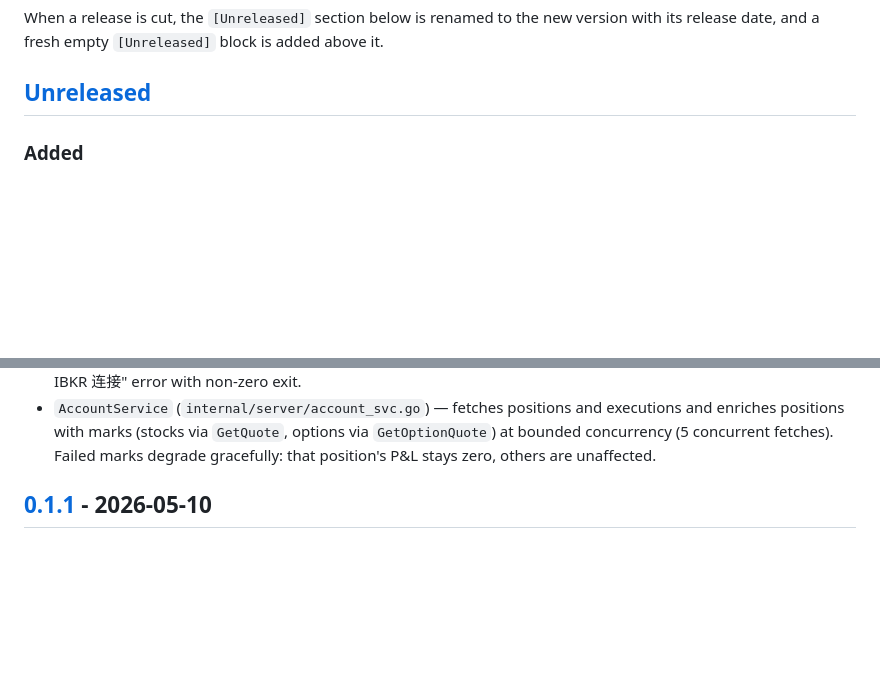
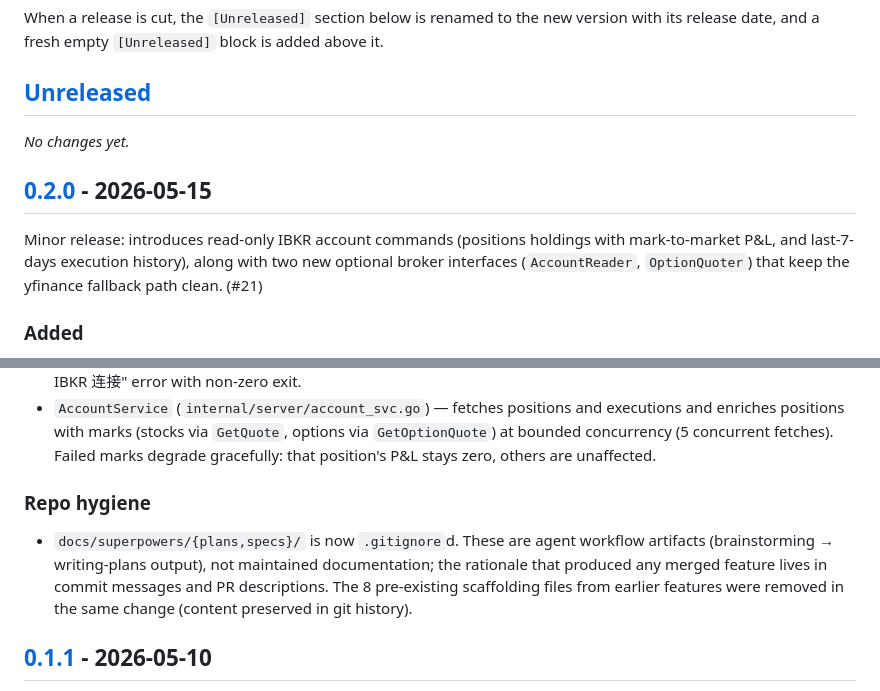
Before and after one commit to IS908/optix, a Markdown page: CHANGELOG.md, 2 parts joined by grey strips. GitHub-like rendering; blank space fills up the shorter version.

Commit message:
chore(release): v0.2.0
Cut release v0.2.0. Rename [Unreleased] to [0.2.0] - 2026-05-15
covering the optix positions / optix trades feature (#21) and the
agent-scaffolding gitignore housekeeping. Refresh the comparison
links footer.

Co-Authored-By: Claude Opus 4.7 <noreply@anthropic.com>

```diff
--- a/CHANGELOG.md
+++ b/CHANGELOG.md
@@ -11,6 +11,15 @@ version with its release date, and a fresh empty `[Unreleased]` block is added
 above it.
 
 ## [Unreleased]
+
+_No changes yet._
+
+## [0.2.0] - 2026-05-15
+
+Minor release: introduces read-only IBKR account commands (positions
+holdings with mark-to-market P&L, and last-7-days execution history),
+along with two new optional broker interfaces (`AccountReader`,
+`OptionQuoter`) that keep the yfinance fallback path clean. (#21)
 
 ### Added
 - `optix positions [--type stk|opt]` — current account holdings snapshot from
@@ -35,6 +44,14 @@ above it.
   options via `GetOptionQuote`) at bounded concurrency (5 concurrent fetches).
   Failed marks degrade gracefully: that position's P&L stays zero, others
   are unaffected.
+
+### Repo hygiene
+- `docs/superpowers/{plans,specs}/` is now `.gitignore`d. These are agent
+  workflow artifacts (brainstorming → writing-plans output), not maintained
+  documentation; the rationale that produced any merged feature lives in
+  commit messages and PR descriptions. The 8 pre-existing scaffolding files
+  from earlier features were removed in the same change (content preserved
+  in git history).
 
 ## [0.1.1] - 2026-05-10
 
```
Also changed, not shown: other parts of CHANGELOG.md (+2 -1 lines).
